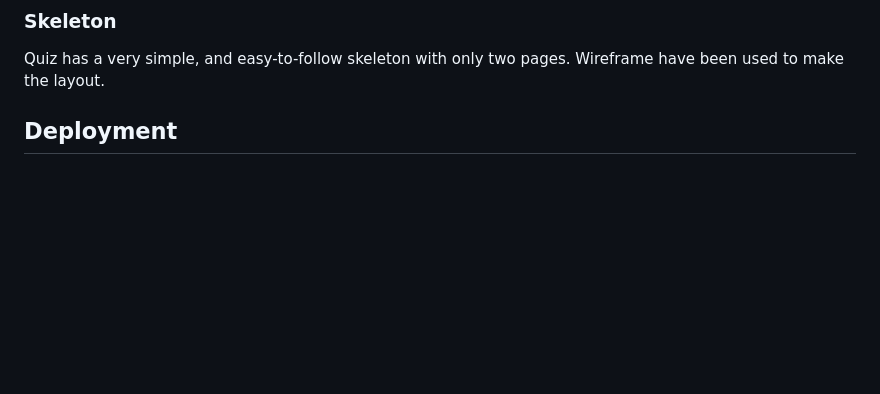
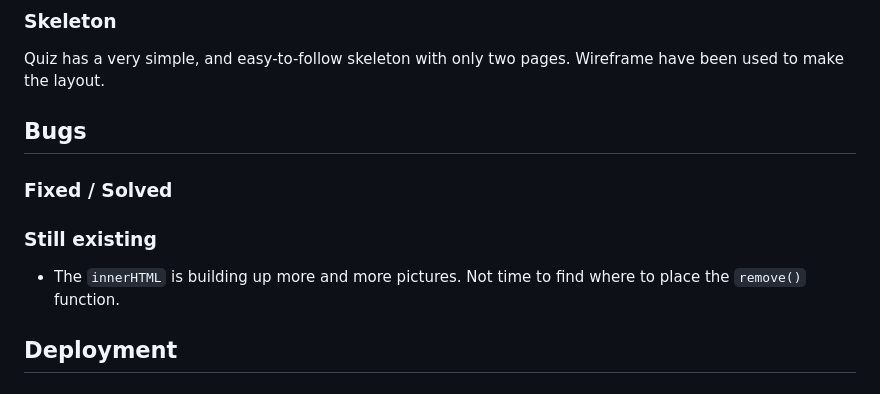
Before and after one commit to GroundBuilder/landscapequiz, a Markdown page: README.md, the part around the change. Drawn GitHub-style; blank space fills up the shorter version.

Commit message:
docs. Add bugg report

```diff
--- a/README.md
+++ b/README.md
@@ -53,6 +53,14 @@ Features include:
 ### Skeleton
 
 Quiz has a very simple, and easy-to-follow skeleton with only two pages. Wireframe have been used to make the layout.
+
+## Bugs
+
+### Fixed / Solved
+
+### Still existing
+
+- The `innerHTML` is building up more and more pictures. Not time to find where to place the `remove()` function.
 
 
 ## Deployment
```
